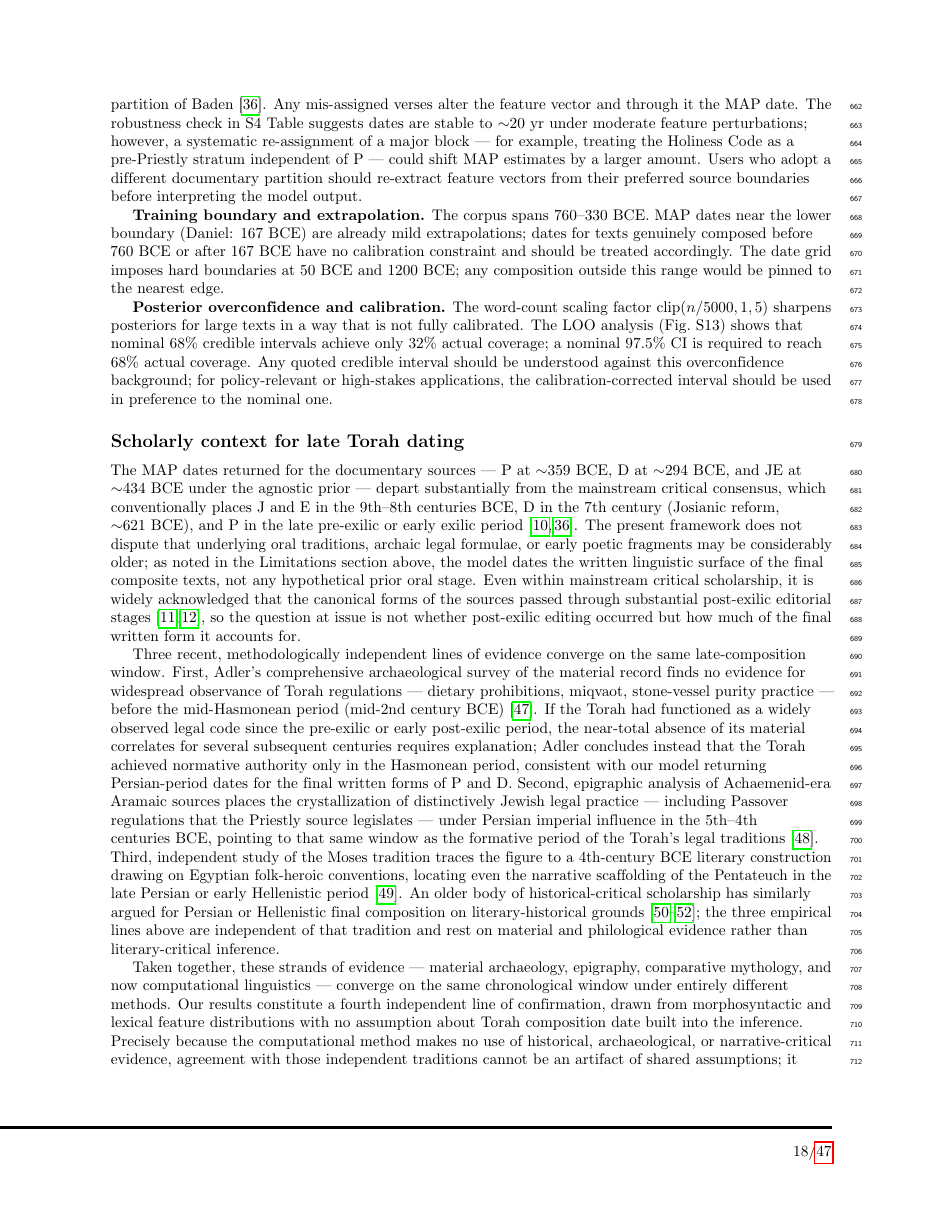
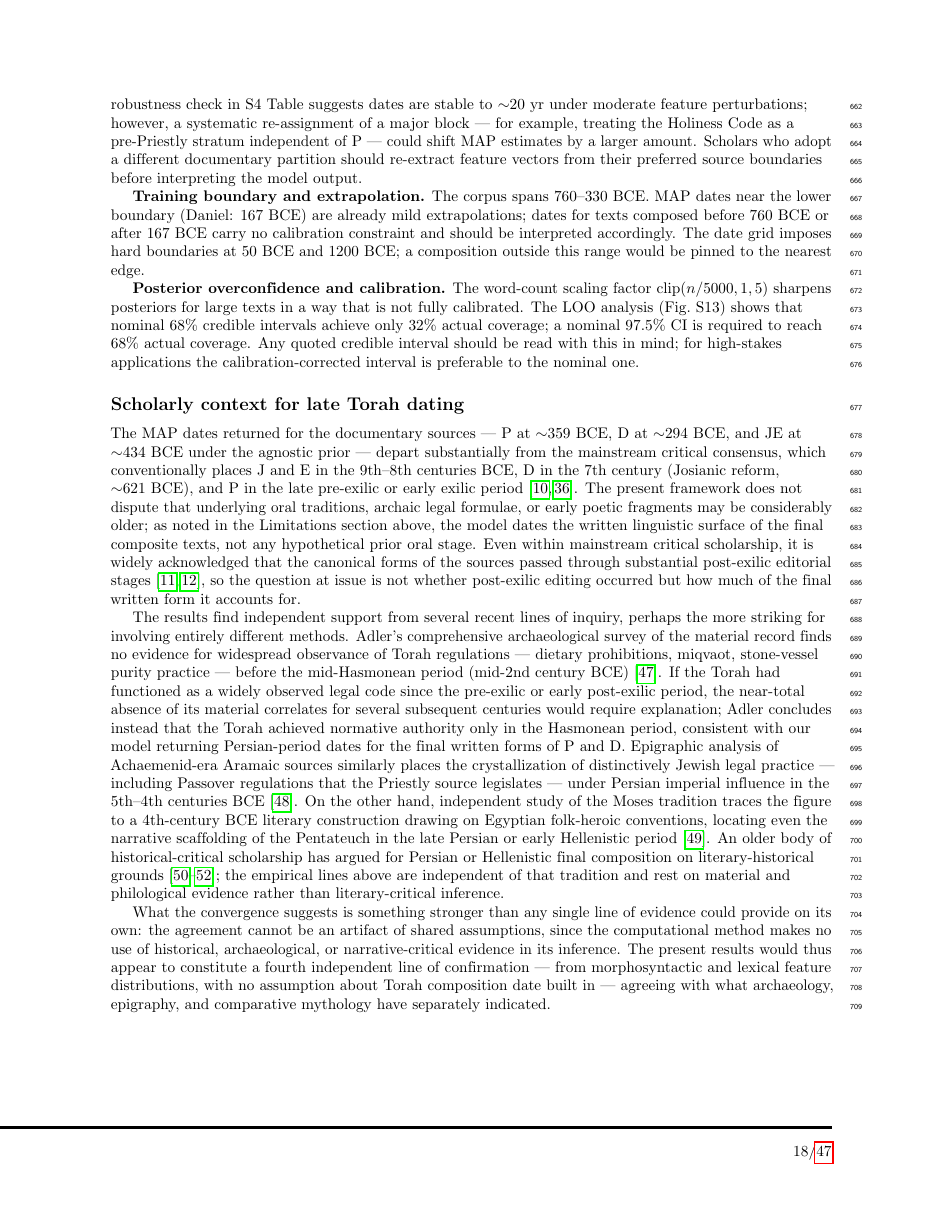
Before and after one commit to adairaar/diachronic-hebrew, a LaTeX document (methods_paper/main.tex): page 18 of 47. Compiled offline with pdfLaTeX.

Commit message:
Style pass: new sections revised
- Drop formula openers (To make X concrete, Taken together, Three X lines)
- Remove (a)/(b) inline enumeration -> prose
- Nevertheless -> However throughout
- Users -> Scholars
- Add hedged inference (would require, would appear, perhaps)
- On the other hand pivot for Moses tradition section
- Staccato declaratives dissolved into surrounding paragraphs

```diff
--- a/methods_paper/main.tex
+++ b/methods_paper/main.tex
@@ -1493,27 +1488,26 @@ The robustness check in S4~Table suggests dates are stable to
 $\sim$20~yr under moderate feature perturbations; however, a systematic
 re-assignment of a major block --- for example, treating the Holiness Code
 as a pre-Priestly stratum independent of P --- could shift MAP estimates
-by a larger amount.  Users who adopt a different documentary partition
+by a larger amount.  Scholars who adopt a different documentary partition
 should re-extract feature vectors from their preferred source boundaries
 before interpreting the model output.
 
 \textbf{Training boundary and extrapolation.}  The corpus spans
 760--330~BCE.  MAP dates near the lower boundary (Daniel: 167~BCE) are
-already mild extrapolations; dates for texts genuinely composed before
-760~BCE or after 167~BCE have no calibration constraint and should be
-treated accordingly.  The date grid imposes hard boundaries at
-50~BCE and 1200~BCE; any composition outside this range would be pinned
-to the nearest edge.
+already mild extrapolations; dates for texts composed before 760~BCE or
+after 167~BCE carry no calibration constraint and should be interpreted
+accordingly.  The date grid imposes hard boundaries at 50~BCE and
+1200~BCE; a composition outside this range would be pinned to the
+nearest edge.
 
 \textbf{Posterior overconfidence and calibration.}  The word-count
 scaling factor $\mathrm{clip}(n/5000,1,5)$ sharpens posteriors for large
 texts in a way that is not fully calibrated.  The LOO analysis
 (Fig.~S13) shows that nominal 68\% credible intervals achieve only 32\%
 actual coverage; a nominal 97.5\% CI is required to reach 68\% actual
-coverage.  Any quoted credible interval should be understood against this
-overconfidence background; for policy-relevant or high-stakes applications,
-the calibration-corrected interval should be used in preference to the
-nominal one.
+coverage.  Any quoted credible interval should be read with this in mind;
+for high-stakes applications the calibration-corrected interval is
+preferable to the nominal one.
 
 \subsection*{Scholarly context for late Torah dating}
 
@@ -1534,43 +1528,42 @@ editorial stages~\cite{CarrFormation2011,Romer2005}, so the question at
 issue is not whether post-exilic editing occurred but how much of the
 final written form it accounts for.
 
-Three recent, methodologically independent lines of evidence converge on
-the same late-composition window.  First, Adler's comprehensive
-archaeological survey of the material record finds no evidence for
-widespread observance of Torah regulations --- dietary prohibitions,
-miqvaot, stone-vessel purity practice --- before the mid-Hasmonean period
-(mid-2nd century~BCE)~\cite{Adler2022}.  If the Torah had functioned as a
-widely observed legal code since the pre-exilic or early post-exilic
-period, the near-total absence of its material correlates for several
-subsequent centuries requires explanation; Adler concludes instead that
-the Torah achieved normative authority only in the Hasmonean period,
-consistent with our model returning Persian-period dates for the final
-written forms of P and D.  Second, epigraphic analysis of Achaemenid-era
-Aramaic sources places the crystallization of distinctively Jewish legal
-practice --- including Passover regulations that the Priestly source
-legislates --- under Persian imperial influence in the 5th--4th
-centuries~BCE, pointing to that same window as the formative period of
-the Torah's legal traditions~\cite{Barnea2026}.  Third, independent study
-of the Moses tradition traces the figure to a 4th-century~BCE literary
-construction drawing on Egyptian folk-heroic conventions, locating even
-the narrative scaffolding of the Pentateuch in the late Persian or early
-Hellenistic period~\cite{Adair2025}.  An older body of historical-critical
-scholarship has similarly argued for Persian or Hellenistic final
-composition on literary-historical grounds~\cite{Thompson1999,Lemche2008,Davies1992};
-the three empirical lines above are independent of that tradition and rest
-on material and philological evidence rather than literary-critical
+The results find independent support from several recent lines of
+inquiry, perhaps the more striking for involving entirely different
+methods.  Adler's comprehensive archaeological survey of the material
+record finds no evidence for widespread observance of Torah regulations
+--- dietary prohibitions, miqvaot, stone-vessel purity practice ---
+before the mid-Hasmonean period (mid-2nd century~BCE)~\cite{Adler2022}.
+If the Torah had functioned as a widely observed legal code since the
+pre-exilic or early post-exilic period, the near-total absence of its
+material correlates for several subsequent centuries would require
+explanation; Adler concludes instead that the Torah achieved normative
+authority only in the Hasmonean period, consistent with our model
+returning Persian-period dates for the final written forms of P and D.
+Epigraphic analysis of Achaemenid-era Aramaic sources similarly places
+the crystallization of distinctively Jewish legal practice --- including
+Passover regulations that the Priestly source legislates --- under
+Persian imperial influence in the 5th--4th centuries~BCE~\cite{Barnea2026}.
+On the other hand, independent study of the Moses tradition traces the
+figure to a 4th-century~BCE literary construction drawing on Egyptian
+folk-heroic conventions, locating even the narrative scaffolding of the
+Pentateuch in the late Persian or early Hellenistic
+period~\cite{Adair2025}.  An older body of historical-critical scholarship
+has argued for Persian or Hellenistic final composition on
+literary-historical grounds~\cite{Thompson1999,Lemche2008,Davies1992};
+the empirical lines above are independent of that tradition and rest on
+material and philological evidence rather than literary-critical
 inference.
 
-Taken together, these strands of evidence --- material archaeology,
-epigraphy, comparative mythology, and now computational linguistics ---
-converge on the same chronological window under entirely different methods.
-Our results constitute a fourth independent line of confirmation, drawn
-from morphosyntactic and lexical feature distributions with no assumption
-about Torah composition date built into the inference.  Precisely because
-the computational method makes no use of historical, archaeological, or
-narrative-critical evidence, agreement with those independent traditions
-cannot be an artifact of shared assumptions; it constitutes a consilience
-that strengthens each individual line of argument.
+What the convergence suggests is something stronger than any single line
+of evidence could provide on its own: the agreement cannot be an artifact
+of shared assumptions, since the computational method makes no use of
+historical, archaeological, or narrative-critical evidence in its
+inference.  The present results would thus appear to constitute a fourth
+independent line of confirmation --- from morphosyntactic and lexical
+feature distributions, with no assumption about Torah composition date
+built in --- agreeing with what archaeology, epigraphy, and comparative
+mythology have separately indicated.
 
 \subsection*{Extensibility}
 
```
Also changed, not shown: methods_paper/main.pdf, methods_paper/main.tex (85 more changed lines).
